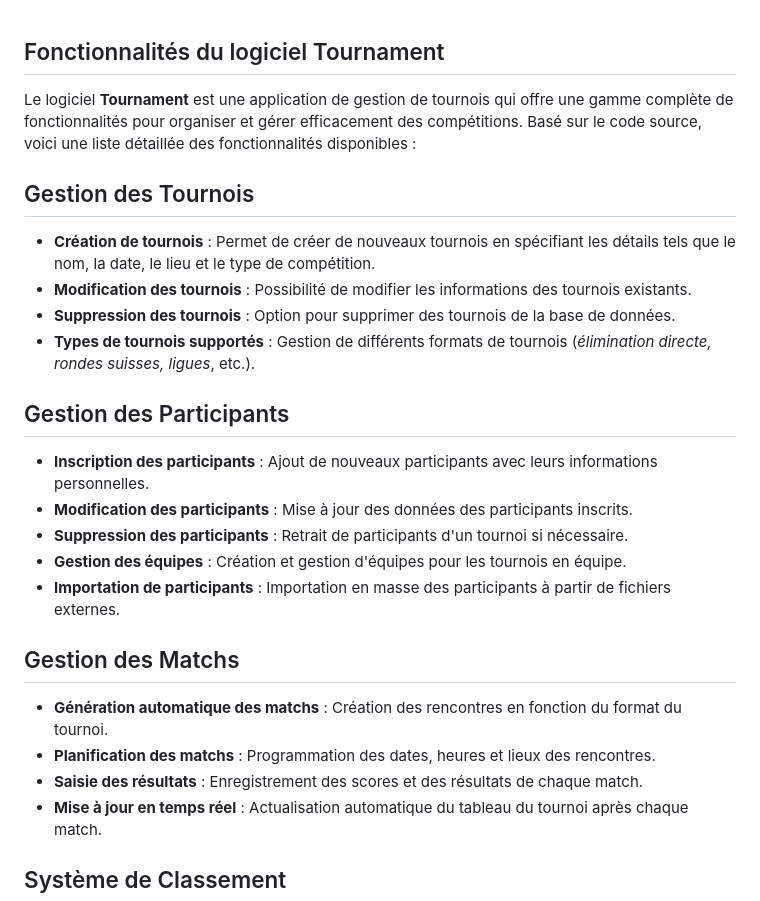
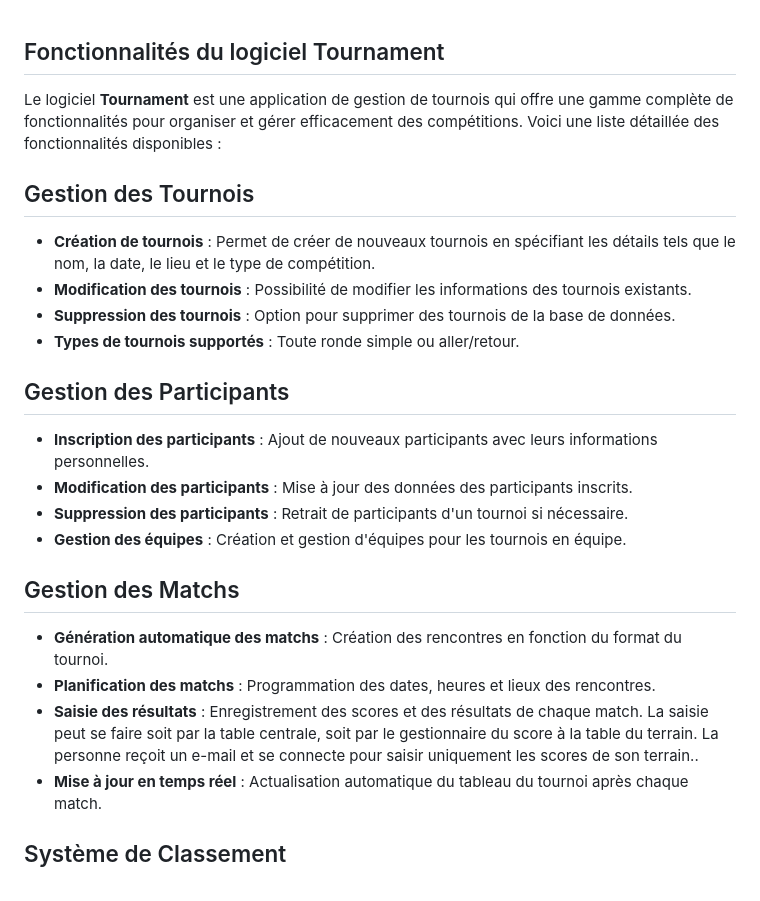
Before and after one commit to romnvll/Tournament, a Markdown page: README.md, the part around the change printed below. Drawn GitHub-style.

```diff
--- a/README.md
+++ b/README.md
@@ -1,7 +1,7 @@
 Fonctionnalités du logiciel Tournament
 --------------------------------------
 
-Le logiciel **Tournament** est une application de gestion de tournois qui offre une gamme complète de fonctionnalités pour organiser et gérer efficacement des compétitions. Basé sur le code source, voici une liste détaillée des fonctionnalités disponibles :
+Le logiciel **Tournament** est une application de gestion de tournois qui offre une gamme complète de fonctionnalités pour organiser et gérer efficacement des compétitions. Voici une liste détaillée des fonctionnalités disponibles :
 
 Gestion des Tournois
 --------------------
@@ -9,7 +9,7 @@ Gestion des Tournois
 -   **Création de tournois** : Permet de créer de nouveaux tournois en spécifiant les détails tels que le nom, la date, le lieu et le type de compétition.
 -   **Modification des tournois** : Possibilité de modifier les informations des tournois existants.
 -   **Suppression des tournois** : Option pour supprimer des tournois de la base de données.
--   **Types de tournois supportés** : Gestion de différents formats de tournois (*élimination directe, rondes suisses, ligues*, etc.).
+-   **Types de tournois supportés** : Toute ronde simple ou aller/retour.
 
 Gestion des Participants
 ------------------------
@@ -18,14 +18,14 @@ Gestion des Participants
 -   **Modification des participants** : Mise à jour des données des participants inscrits.
 -   **Suppression des participants** : Retrait de participants d'un tournoi si nécessaire.
 -   **Gestion des équipes** : Création et gestion d'équipes pour les tournois en équipe.
--   **Importation de participants** : Importation en masse des participants à partir de fichiers externes.
+
 
 Gestion des Matchs
 ------------------
 
 -   **Génération automatique des matchs** : Création des rencontres en fonction du format du tournoi.
 -   **Planification des matchs** : Programmation des dates, heures et lieux des rencontres.
--   **Saisie des résultats** : Enregistrement des scores et des résultats de chaque match.
+-   **Saisie des résultats** : Enregistrement des scores et des résultats de chaque match. La saisie peut se faire soit par la table centrale, soit par le gestionnaire du score à la table du terrain. La personne reçoit un e-mail et se connecte pour saisir uniquement les scores de son terrain..
 -   **Mise à jour en temps réel** : Actualisation automatique du tableau du tournoi après chaque match.
 
 Système de Classement
```
Also changed, not shown: other parts of README.md (+1 -48 lines).
